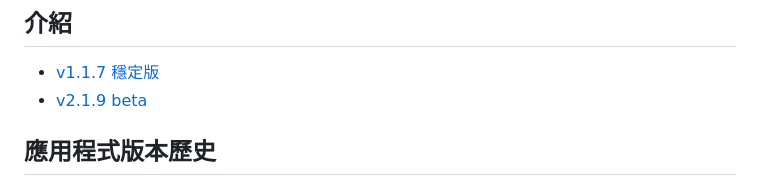
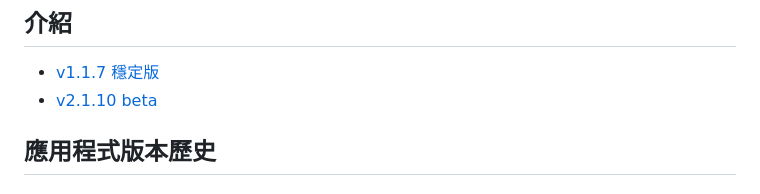
Before and after one commit to klhrd/class_note, a Markdown page: md_viewer/README.md, the part around the change. GitHub-like rendering.

Commit message:
Update beta version link in README.md

```diff
--- a/md_viewer/README.md
+++ b/md_viewer/README.md
@@ -1,6 +1,6 @@
 ## 介紹
 - [v1.1.7 穩定版](https://klhrd.github.io/class_note/md_viewer/v1.1.7)
-- [v2.1.9 beta](https://klhrd.github.io/class_note/md_viewer/v2.1.9)
+- [v2.1.10 beta](https://klhrd.github.io/class_note/md_viewer/v2.1.9)
 
 ## 應用程式版本歷史
 ### v2.1.9 (2025-12-12)
```
